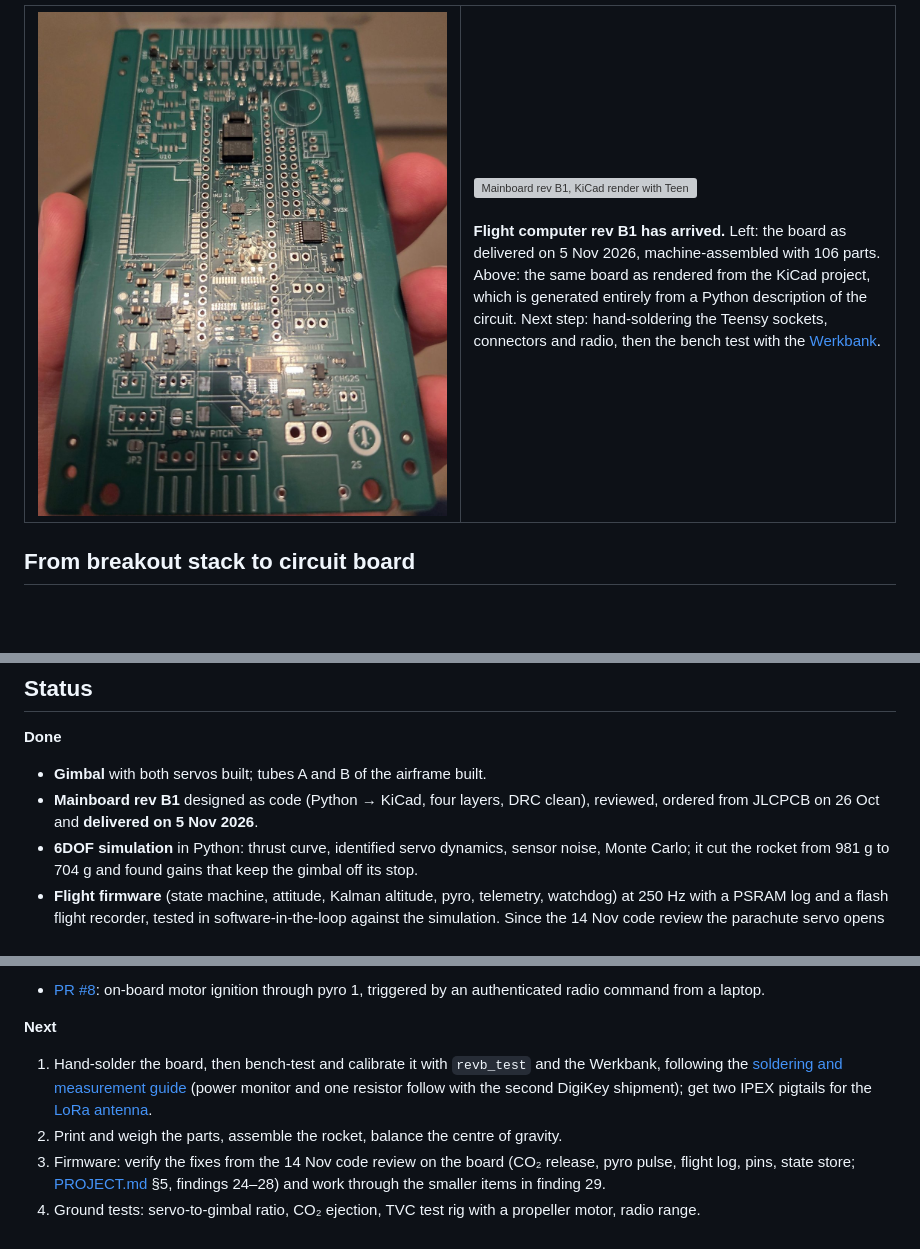
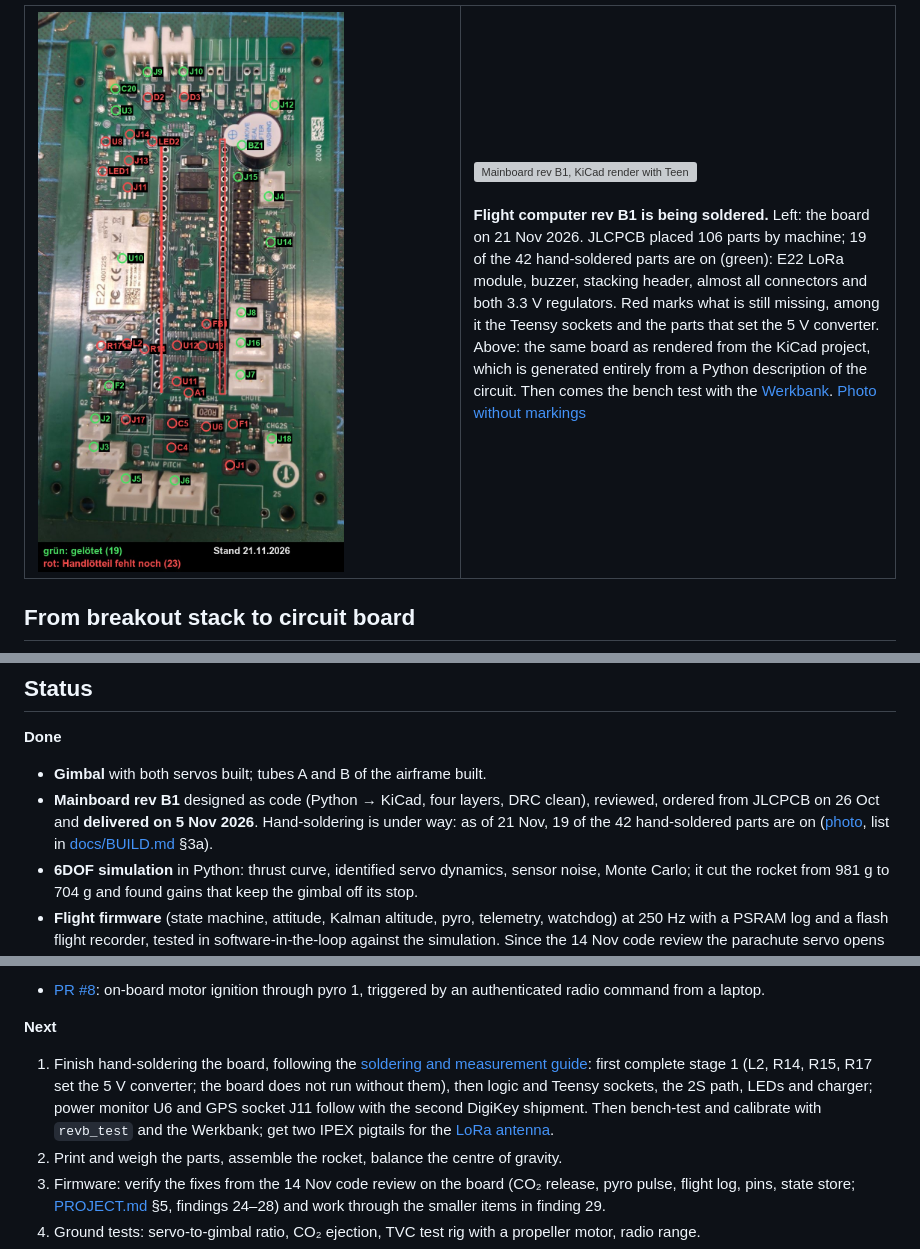
Before and after one commit to Jan-Philipp-Munsch/kartonaut, a Markdown page: README.md, 3 parts joined by grey strips. Rendered like a GitHub page; pictures changed too: docs/img/foto/2026-11-21_mainboard_revB1_loetstand.jpg (added); blank space fills up the shorter version; grey boxes are pictures that could not be loaded.

```diff
--- a/README.md
+++ b/README.md
@@ -16,12 +16,14 @@ designed, simulated and documented in this repository.
 
 <table>
 <tr>
-<td width="50%"><img src="docs/img/foto/mainboard_revB1_geliefert.jpg" alt="Mainboard rev B1 as delivered by JLCPCB"></td>
+<td width="50%"><img src="docs/img/foto/2026-11-21_mainboard_revB1_loetstand.jpg" alt="Mainboard rev B1 on 21 Nov 2026, partly hand-soldered; green marks what is fitted, red what is missing"></td>
 <td width="50%"><img src="hardware/mainboard/kicad/img/render_iso.png" alt="Mainboard rev B1, KiCad render with Teensy and modules"><br><br>
-<b>Flight computer rev B1 has arrived.</b> Left: the board as delivered on 5 Nov 2026, machine-assembled
-with 106 parts. Above: the same board as rendered from the KiCad project, which is generated entirely
-from a Python description of the circuit. Next step: hand-soldering the Teensy sockets, connectors and
-radio, then the bench test with the <a href="#werkbank-the-board-on-your-pc">Werkbank</a>.</td>
+<b>Flight computer rev B1 is being soldered.</b> Left: the board on 21 Nov 2026. JLCPCB placed 106 parts
+by machine; 19 of the 42 hand-soldered parts are on (green): E22 LoRa module, buzzer, stacking header,
+almost all connectors and both 3.3 V regulators. Red marks what is still missing, among it the Teensy
+sockets and the parts that set the 5 V converter. Above: the same board as rendered from the KiCad
+project, which is generated entirely from a Python description of the circuit. Then comes the bench test
+with the <a href="#werkbank-the-board-on-your-pc">Werkbank</a>. <a href="docs/img/foto/2026-11-21_mainboard_revB1_teilweise_geloetet.jpg">Photo without markings</a></td>
 </tr>
 </table>
 
@@ -66,7 +68,9 @@ radio telemetry to the ground, servo control and a pyro channel that fired a tes
 
 - **Gimbal** with both servos built; tubes A and B of the airframe built.
 - **Mainboard rev B1** designed as code (Python → KiCad, four layers, DRC clean), reviewed, ordered
-  from JLCPCB on 26 Oct and **delivered on 5 Nov 2026**.
+  from JLCPCB on 26 Oct and **delivered on 5 Nov 2026**. Hand-soldering is under way: as of 21 Nov, 19 of
+  the 42 hand-soldered parts are on ([photo](docs/img/foto/2026-11-21_mainboard_revB1_loetstand.jpg),
+  list in [docs/BUILD.md](docs/BUILD.md) §3a).
 - **6DOF simulation** in Python: thrust curve, identified servo dynamics, sensor noise, Monte Carlo;
   it cut the rocket from 981 g to 704 g and found gains that keep the gimbal off its stop.
 - **Flight firmware** (state machine, attitude, Kalman altitude, pyro, telemetry, watchdog) at 250 Hz
@@ -91,10 +95,12 @@ radio telemetry to the ground, servo control and a pyro channel that fired a tes
 
 **Next**
 
-1. Hand-solder the board, then bench-test and calibrate it with `revb_test` and the Werkbank, following the
-   [soldering and measurement guide](hardware/mainboard/LOETANLEITUNG_revB1.pdf) (power monitor and one
-   resistor follow with the second DigiKey shipment); get two IPEX pigtails for the
-   [LoRa antenna](docs/Bauanleitung_LoRa_Antenne.md).
+1. Finish hand-soldering the board, following the
+   [soldering and measurement guide](hardware/mainboard/LOETANLEITUNG_revB1.pdf): first complete stage 1
+   (L2, R14, R15, R17 set the 5 V converter; the board does not run without them), then logic and Teensy
+   sockets, the 2S path, LEDs and charger; power monitor U6 and GPS socket J11 follow with the second
+   DigiKey shipment. Then bench-test and calibrate with `revb_test` and the Werkbank; get two IPEX pigtails
+   for the [LoRa antenna](docs/Bauanleitung_LoRa_Antenne.md).
 2. Print and weigh the parts, assemble the rocket, balance the centre of gravity.
 3. Firmware: verify the fixes from the 14 Nov code review on the board (CO₂ release, pyro pulse, flight
    log, pins, state store; [PROJECT.md](PROJECT.md) §5, findings 24–28) and work through the smaller
```
Also changed, not shown: other parts of README.md (+1 -1 lines), README.de.md (+17 -11 lines), docs/BUILD.md (+5 -3 lines), docs/img/foto/2026-11-21_mainboard_revB1_teilweise_geloetet.jpg (added).
